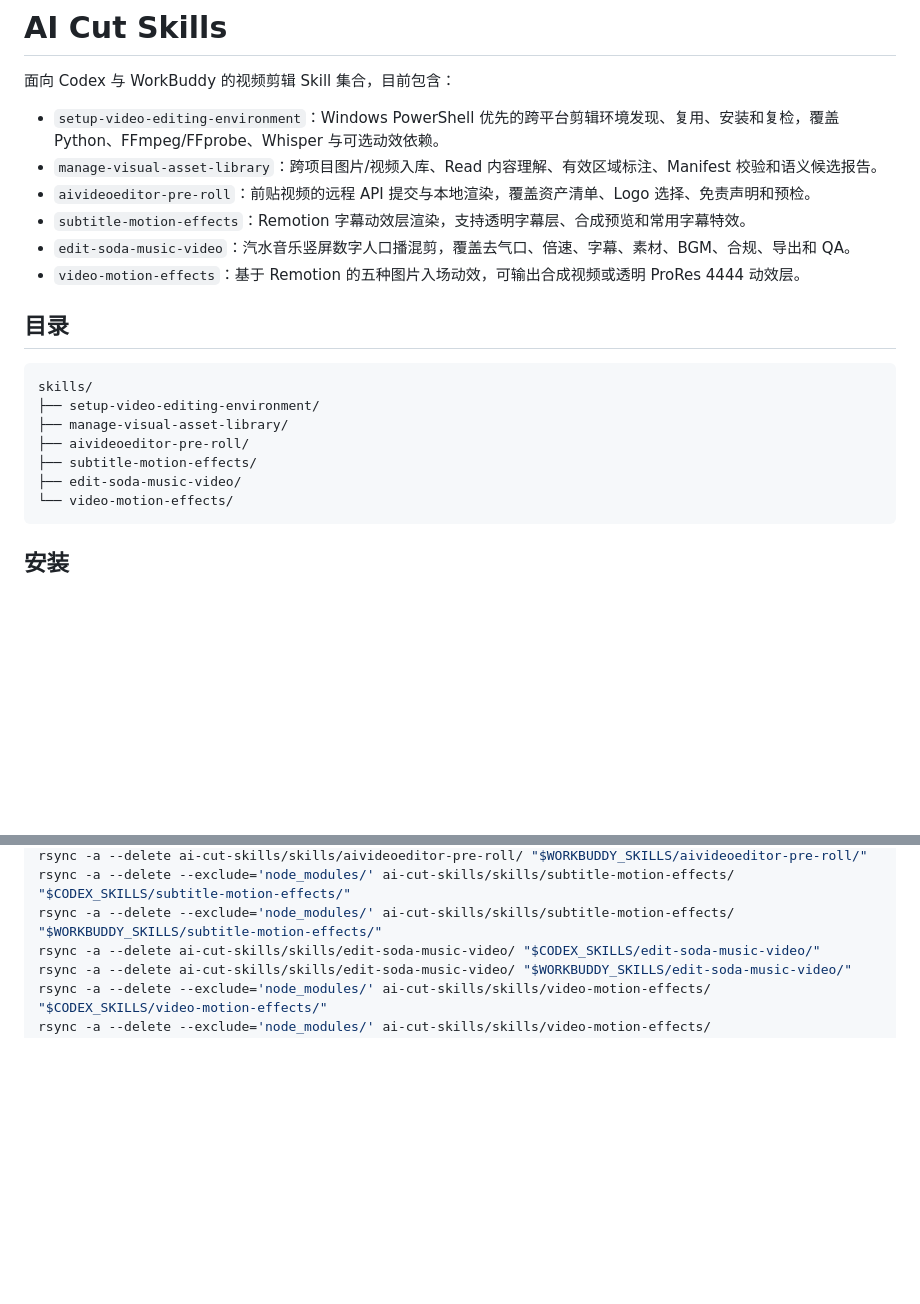
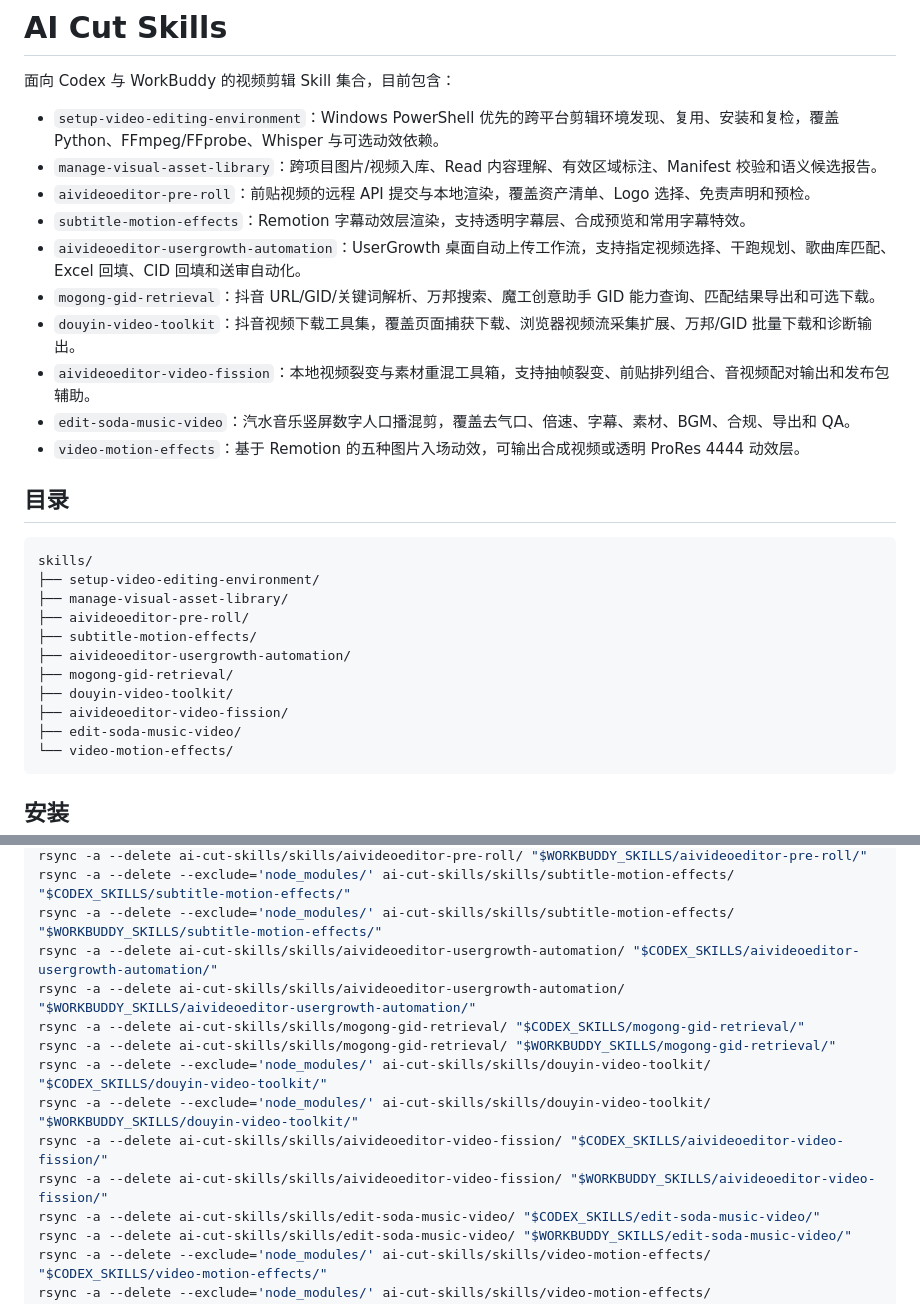
Before and after one commit to liudu2326526/ai-cut-skills, a Markdown page: README.md, 2 parts joined by grey strips. GitHub-like rendering; blank space fills up the shorter version.

Commit message:
feat：md文档补充

````diff
--- a/README.md
+++ b/README.md
@@ -6,6 +6,10 @@
 - `manage-visual-asset-library`：跨项目图片/视频入库、Read 内容理解、有效区域标注、Manifest 校验和语义候选报告。
 - `aivideoeditor-pre-roll`：前贴视频的远程 API 提交与本地渲染，覆盖资产清单、Logo 选择、免责声明和预检。
 - `subtitle-motion-effects`：Remotion 字幕动效层渲染，支持透明字幕层、合成预览和常用字幕特效。
+- `aivideoeditor-usergrowth-automation`：UserGrowth 桌面自动上传工作流，支持指定视频选择、干跑规划、歌曲库匹配、Excel 回填、CID 回填和送审自动化。
+- `mogong-gid-retrieval`：抖音 URL/GID/关键词解析、万邦搜索、魔工创意助手 GID 能力查询、匹配结果导出和可选下载。
+- `douyin-video-toolkit`：抖音视频下载工具集，覆盖页面捕获下载、浏览器视频流采集扩展、万邦/GID 批量下载和诊断输出。
+- `aivideoeditor-video-fission`：本地视频裂变与素材重混工具箱，支持抽帧裂变、前贴排列组合、音视频配对输出和发布包辅助。
 - `edit-soda-music-video`：汽水音乐竖屏数字人口播混剪，覆盖去气口、倍速、字幕、素材、BGM、合规、导出和 QA。
 - `video-motion-effects`：基于 Remotion 的五种图片入场动效，可输出合成视频或透明 ProRes 4444 动效层。
 
@@ -17,6 +21,10 @@ skills/
 ├── manage-visual-asset-library/
 ├── aivideoeditor-pre-roll/
 ├── subtitle-motion-effects/
+├── aivideoeditor-usergrowth-automation/
+├── mogong-gid-retrieval/
+├── douyin-video-toolkit/
+├── aivideoeditor-video-fission/
 ├── edit-soda-music-video/
 └── video-motion-effects/
 ```
@@ -39,6 +47,14 @@ rsync -a --delete ai-cut-skills/skills/aivideoeditor-pre-roll/ "$CODEX_SKILLS/ai
 rsync -a --delete ai-cut-skills/skills/aivideoeditor-pre-roll/ "$WORKBUDDY_SKILLS/aivideoeditor-pre-roll/"
 rsync -a --delete --exclude='node_modules/' ai-cut-skills/skills/subtitle-motion-effects/ "$CODEX_SKILLS/subtitle-motion-effects/"
 rsync -a --delete --exclude='node_modules/' ai-cut-skills/skills/subtitle-motion-effects/ "$WORKBUDDY_SKILLS/subtitle-motion-effects/"
+rsync -a --delete ai-cut-skills/skills/aivideoeditor-usergrowth-automation/ "$CODEX_SKILLS/aivideoeditor-usergrowth-automation/"
+rsync -a --delete ai-cut-skills/skills/aivideoeditor-usergrowth-automation/ "$WORKBUDDY_SKILLS/aivideoeditor-usergrowth-automation/"
+rsync -a --delete ai-cut-skills/skills/mogong-gid-retrieval/ "$CODEX_SKILLS/mogong-gid-retrieval/"
+rsync -a --delete ai-cut-skills/skills/mogong-gid-retrieval/ "$WORKBUDDY_SKILLS/mogong-gid-retrieval/"
+rsync -a --delete --exclude='node_modules/' ai-cut-skills/skills/douyin-video-toolkit/ "$CODEX_SKILLS/douyin-video-toolkit/"
+rsync -a --delete --exclude='node_modules/' ai-cut-skills/skills/douyin-video-toolkit/ "$WORKBUDDY_SKILLS/douyin-video-toolkit/"
+rsync -a --delete ai-cut-skills/skills/aivideoeditor-video-fission/ "$CODEX_SKILLS/aivideoeditor-video-fission/"
+rsync -a --delete ai-cut-skills/skills/aivideoeditor-video-fission/ "$WORKBUDDY_SKILLS/aivideoeditor-video-fission/"
 rsync -a --delete ai-cut-skills/skills/edit-soda-music-video/ "$CODEX_SKILLS/edit-soda-music-video/"
 rsync -a --delete ai-cut-skills/skills/edit-soda-music-video/ "$WORKBUDDY_SKILLS/edit-soda-music-video/"
 rsync -a --delete --exclude='node_modules/' ai-cut-skills/skills/video-motion-effects/ "$CODEX_SKILLS/video-motion-effects/"
````
